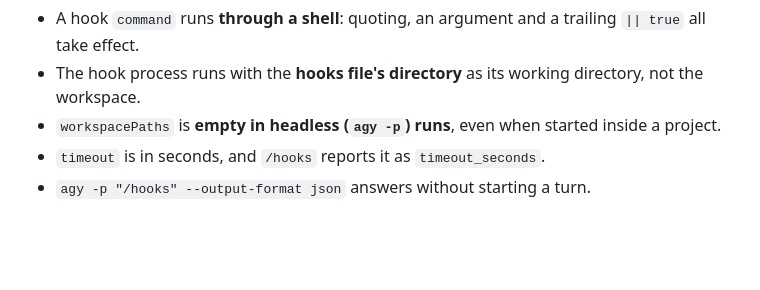
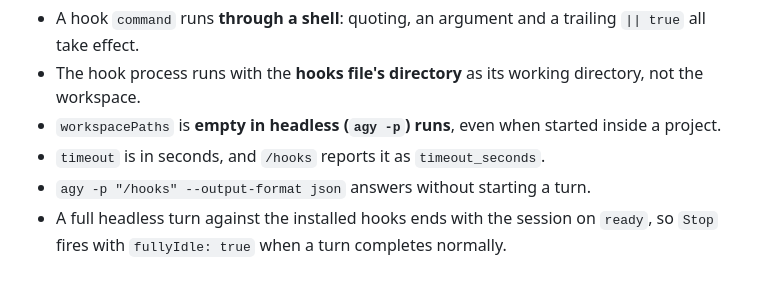
Before and after one commit to Tpojka/antigravalgia, a Markdown page: CHANGELOG.md, the part around the change. Rendered like a GitHub page; blank space fills up the shorter version.

```diff
--- a/CHANGELOG.md
+++ b/CHANGELOG.md
@@ -39,5 +39,6 @@ Recorded here because the documentation doesn't state them:
 - `workspacePaths` is **empty in headless (`agy -p`) runs**, even when started inside a project.
 - `timeout` is in seconds, and `/hooks` reports it as `timeout_seconds`.
 - `agy -p "/hooks" --output-format json` answers without starting a turn.
+- A full headless turn against the installed hooks ends with the session on `ready`, so `Stop` fires with `fullyIdle: true` when a turn completes normally.
 
 [1.0.0]: https://github.com/Tpojka/antigravalgia/releases/tag/v1.0.0
```
Also changed, not shown: README.md (+3 -0 lines).
